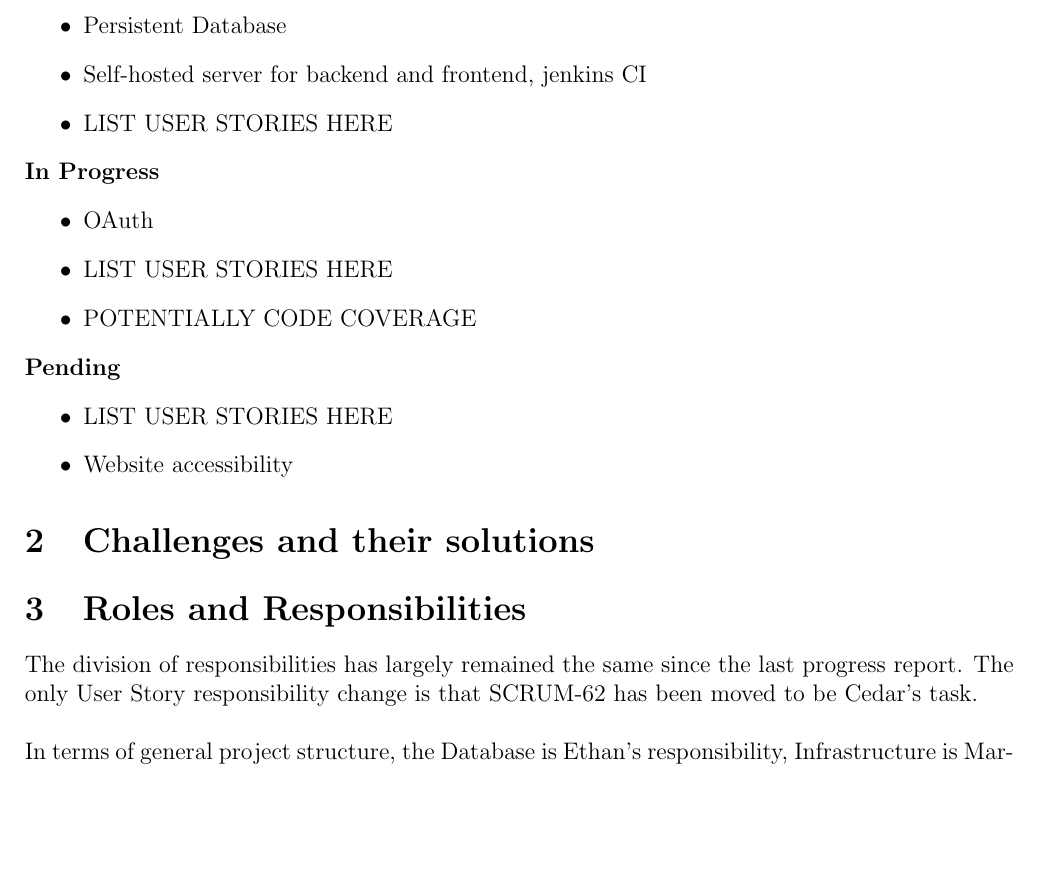
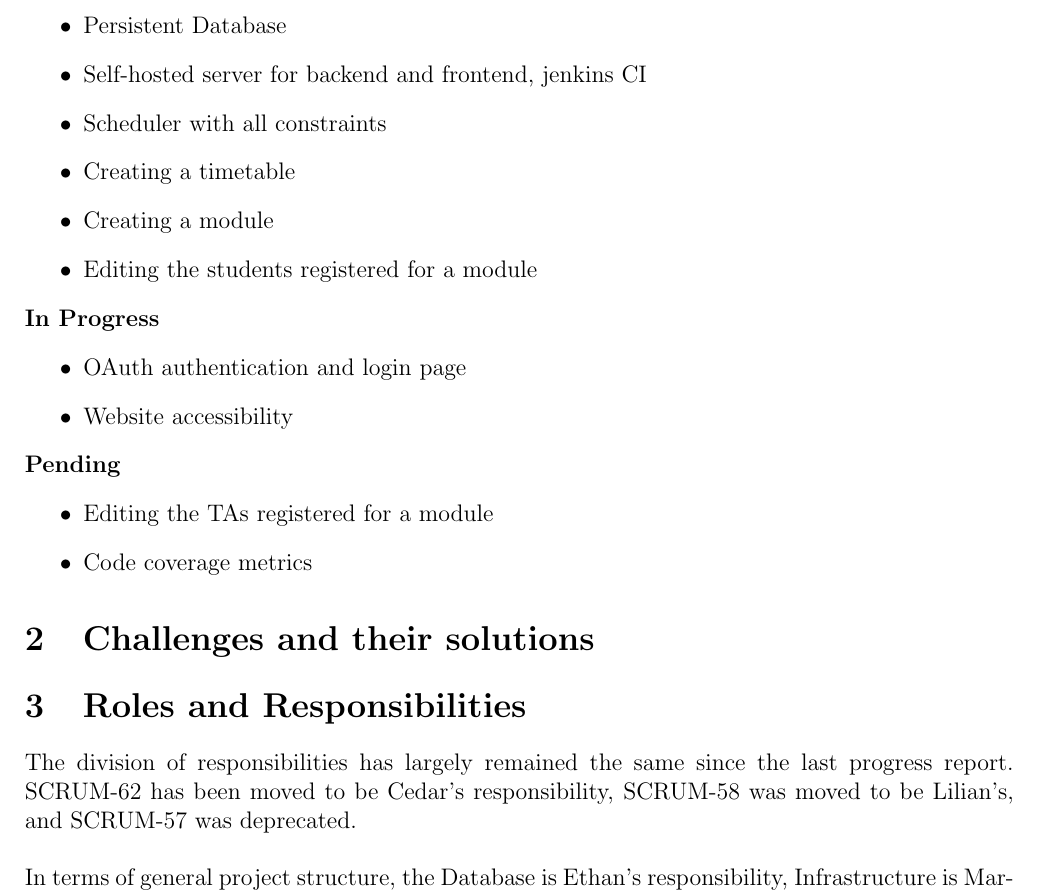
Before and after one commit to Linux-Tech-Tips/swe_2, a LaTeX problem sheet (org/assignments/assignment3/index.tex, which reads org/assignments/assignment3/featureStatus.tex, org/assignments/assignment3/rolesAndResponsibilities.tex): part of page 2 of 2, cut so that both start at the same text, the shorter picture padded with empty space. Compiled offline with pdfLaTeX.

Commit message:
updated to reflect changes

```diff
--- a/org/assignments/assignment3/featureStatus.tex
+++ b/org/assignments/assignment3/featureStatus.tex
@@ -5,18 +5,20 @@
 \item Complete Frontend Skeleton, navigatable webpage
 \item Persistent Database
 \item Self-hosted server for backend and frontend, jenkins CI
-\item LIST USER STORIES HERE
+\item Scheduler with all constraints
+\item Creating a timetable
+\item Creating a module
+\item Editing the students registered for a module
 \end{itemize}
 
 \textbf{In Progress}
 \begin{itemize}
-\item OAuth
-\item LIST USER STORIES HERE
-\item POTENTIALLY CODE COVERAGE
+\item OAuth authentication and login page
+\item Website accessibility
 \end{itemize}
 
 \textbf{Pending}
 \begin{itemize}
-\item LIST USER STORIES HERE
-\item Website accessibility
+\item Editing the TAs registered for a module
+\item Code coverage metrics
 \end{itemize}
--- a/org/assignments/assignment3/rolesAndResponsibilities.tex
+++ b/org/assignments/assignment3/rolesAndResponsibilities.tex
@@ -1,4 +1,5 @@
 \section{Roles and Responsibilities}
-The division of responsibilities has largely remained the same since the last progress report. The only User Story responsibility change is that \href{https://unixusergroup.atlassian.net/browse/SCRUM-62}{SCRUM-62} has been moved to be Cedar's task. \\
+The division of responsibilities has largely remained the same since the last progress report.
+\href{https://unixusergroup.atlassian.net/browse/SCRUM-62}{SCRUM-62} has been moved to be Cedar's responsibility, \href{https://unixusergroup.atlassian.net/browse/SCRUM-58}{SCRUM-58} was moved to be Lilian's, and \href{https://unixusergroup.atlassian.net/browse/SCRUM-57}{SCRUM-57} was deprecated. \\
 
 In terms of general project structure, the Database is Ethan's responsibility, Infrastructure is Martin's responsibility, general Frontend Setup is Lilian's responsibility, and the Scheduler is Cedar's responsibility. \\
```
Also changed, not shown: org/assignments/assignment3/assignment3.pdf.
